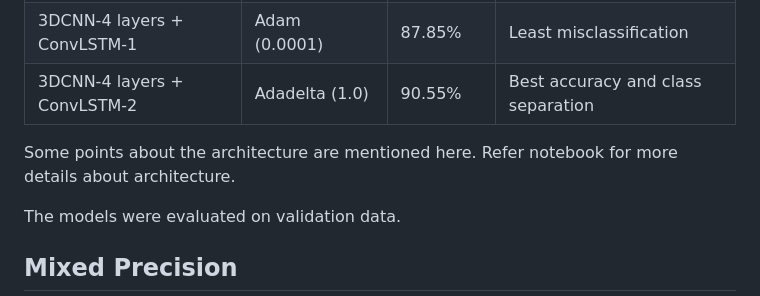
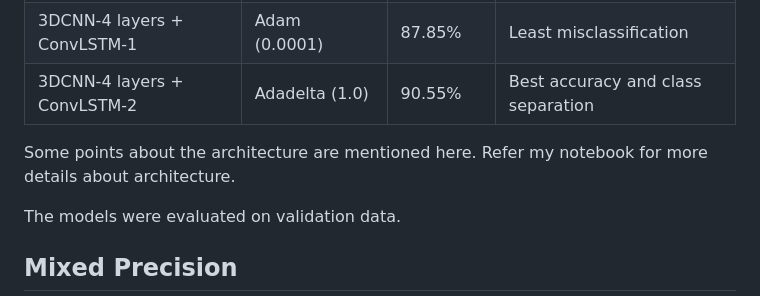
Before and after one commit to Shriya-20/Gesture-Recogniton-in-Game-Development, a Markdown page: README.md, the part around the change. Rendered like a GitHub page.

```diff
--- a/README.md
+++ b/README.md
@@ -31,7 +31,7 @@ This project aims to recognize human hand gestures in real-time using a custom-b
 | 3DCNN-4 layers + ConvLSTM-1      | Adam (0.0001)  | 87.85%   | Least misclassification |
 | 3DCNN-4 layers + ConvLSTM-2      | Adadelta (1.0) | 90.55%   | Best accuracy and class separation |
 
-Some points about the architecture are mentioned here. Refer notebook for more details about architecture.
+Some points about the architecture are mentioned here. Refer my notebook for more details about architecture.
 
 The models were evaluated on validation data.
 
```
